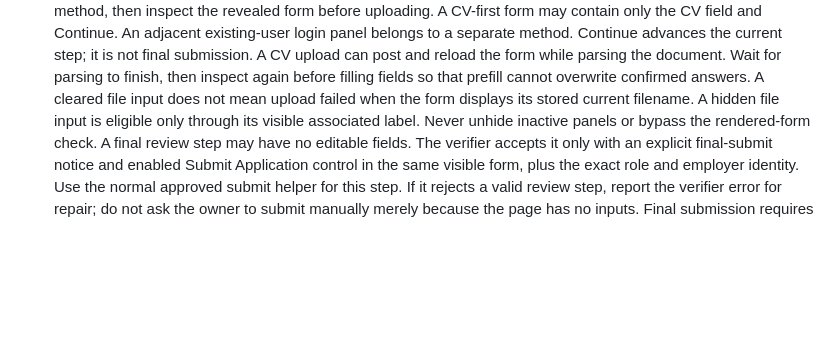
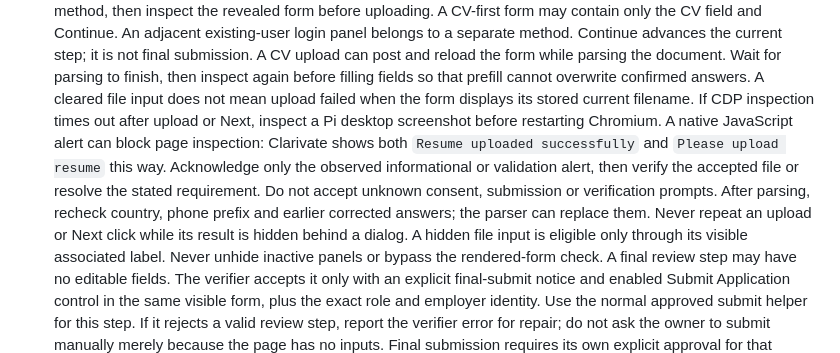
Before and after one commit to alabenkhlifa/JobHunter, a Markdown page: job-hunter.skill.md, the part around the change. Rendered like a GitHub page; blank space fills up the shorter version.

Commit message:
docs: diagnose native application dialogs before browser recovery

```diff
--- a/job-hunter.skill.md
+++ b/job-hunter.skill.md
@@ -613,6 +613,15 @@ employers or locations, or override its retry policy after failed lookups.
    for parsing to finish, then inspect again before filling fields so that
    prefill cannot overwrite confirmed answers. A cleared file input does not
    mean upload failed when the form displays its stored current filename.
+   If CDP inspection times out after upload or Next, inspect a Pi desktop
+   screenshot before restarting Chromium. A native JavaScript alert can block
+   page inspection: Clarivate shows both `Resume uploaded successfully` and
+   `Please upload resume` this way. Acknowledge only the observed informational
+   or validation alert, then verify the accepted file or resolve the stated
+   requirement. Do not accept unknown consent, submission or verification
+   prompts. After parsing, recheck country, phone prefix and earlier corrected
+   answers; the parser can replace them. Never repeat an upload or Next click
+   while its result is hidden behind a dialog.
    A hidden file input is eligible only through its visible associated
    label. Never unhide inactive panels or bypass the rendered-form check.
    A final review step may have no editable fields. The verifier accepts it
```
